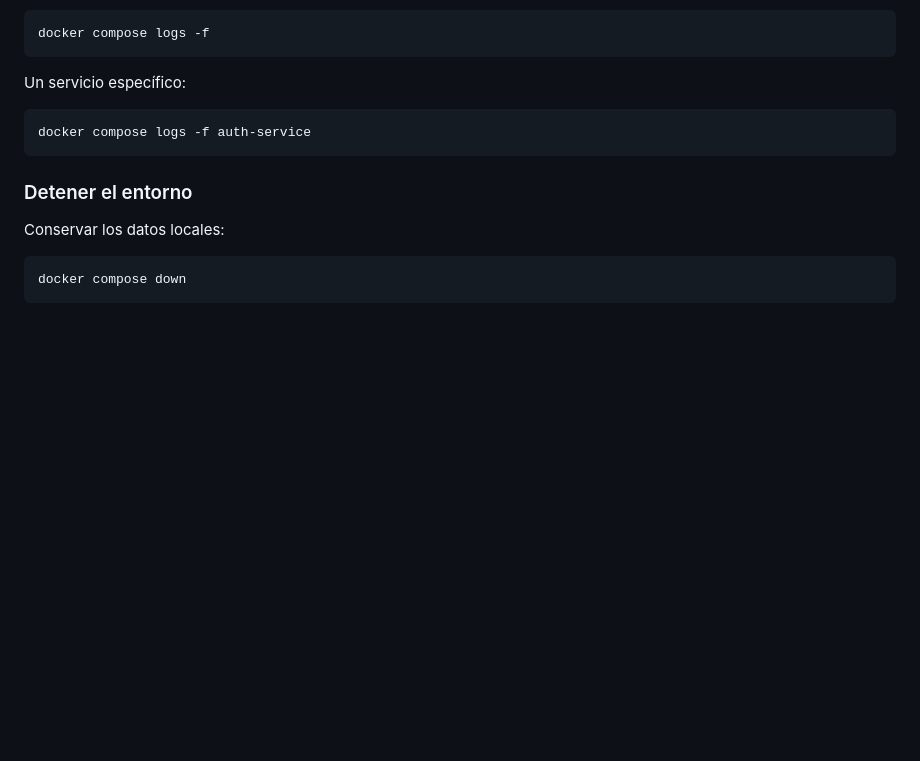
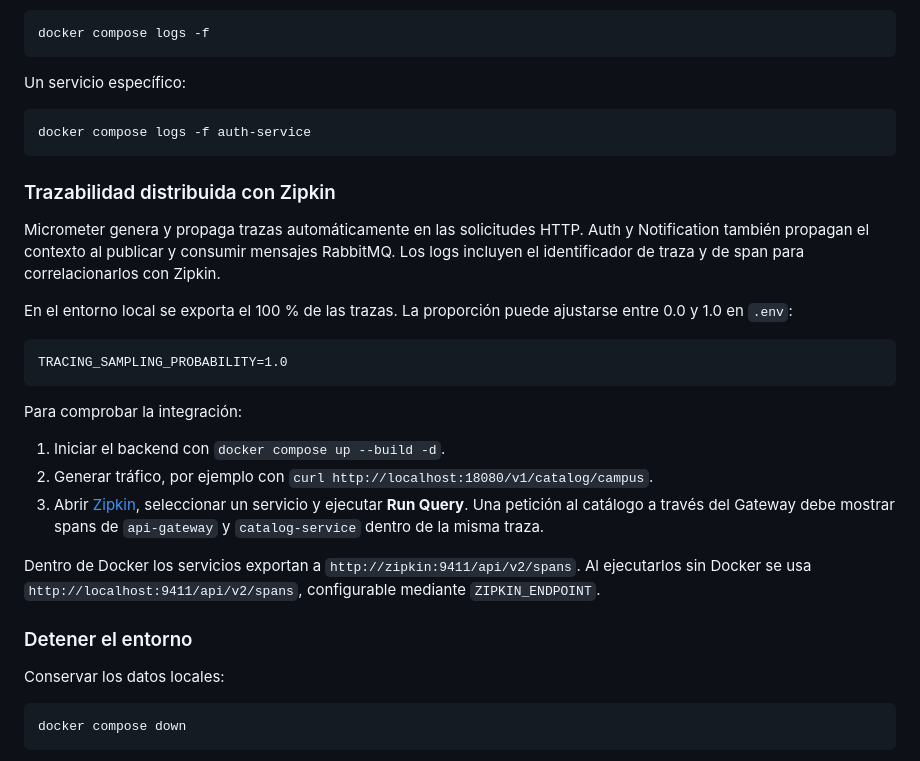
Before and after one commit to CloudCoffee-Project/CloudCoffee, a Markdown page: README.md, the part around the change. GitHub-like rendering; blank space fills up the shorter version.

Commit message:
docs(observability): documentar consulta de trazas en Zipkin

````diff
--- a/README.md
+++ b/README.md
@@ -75,6 +75,32 @@ Un servicio específico:
 docker compose logs -f auth-service
 ```
 
+### Trazabilidad distribuida con Zipkin
+
+Micrometer genera y propaga trazas automáticamente en las solicitudes HTTP. Auth y
+Notification también propagan el contexto al publicar y consumir mensajes RabbitMQ.
+Los logs incluyen el identificador de traza y de span para correlacionarlos con Zipkin.
+
+En el entorno local se exporta el 100 % de las trazas. La proporción puede ajustarse
+entre 0.0 y 1.0 en `.env`:
+
+```dotenv
+TRACING_SAMPLING_PROBABILITY=1.0
+```
+
+Para comprobar la integración:
+
+1. Iniciar el backend con `docker compose up --build -d`.
+2. Generar tráfico, por ejemplo con
+   `curl http://localhost:18080/v1/catalog/campus`.
+3. Abrir [Zipkin](http://localhost:9411), seleccionar un servicio y ejecutar
+   **Run Query**. Una petición al catálogo a través del Gateway debe mostrar spans
+   de `api-gateway` y `catalog-service` dentro de la misma traza.
+
+Dentro de Docker los servicios exportan a `http://zipkin:9411/api/v2/spans`.
+Al ejecutarlos sin Docker se usa `http://localhost:9411/api/v2/spans`, configurable
+mediante `ZIPKIN_ENDPOINT`.
+
 ### Detener el entorno
 
 Conservar los datos locales:
````
